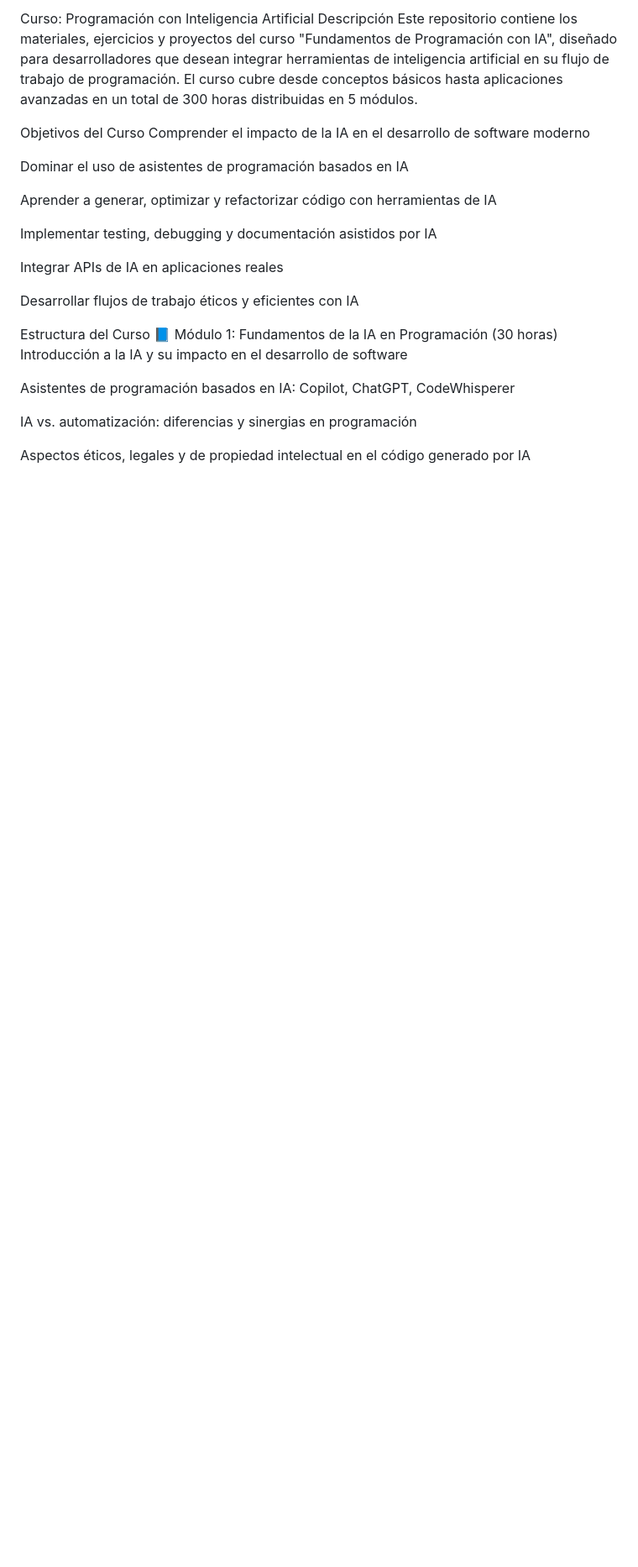
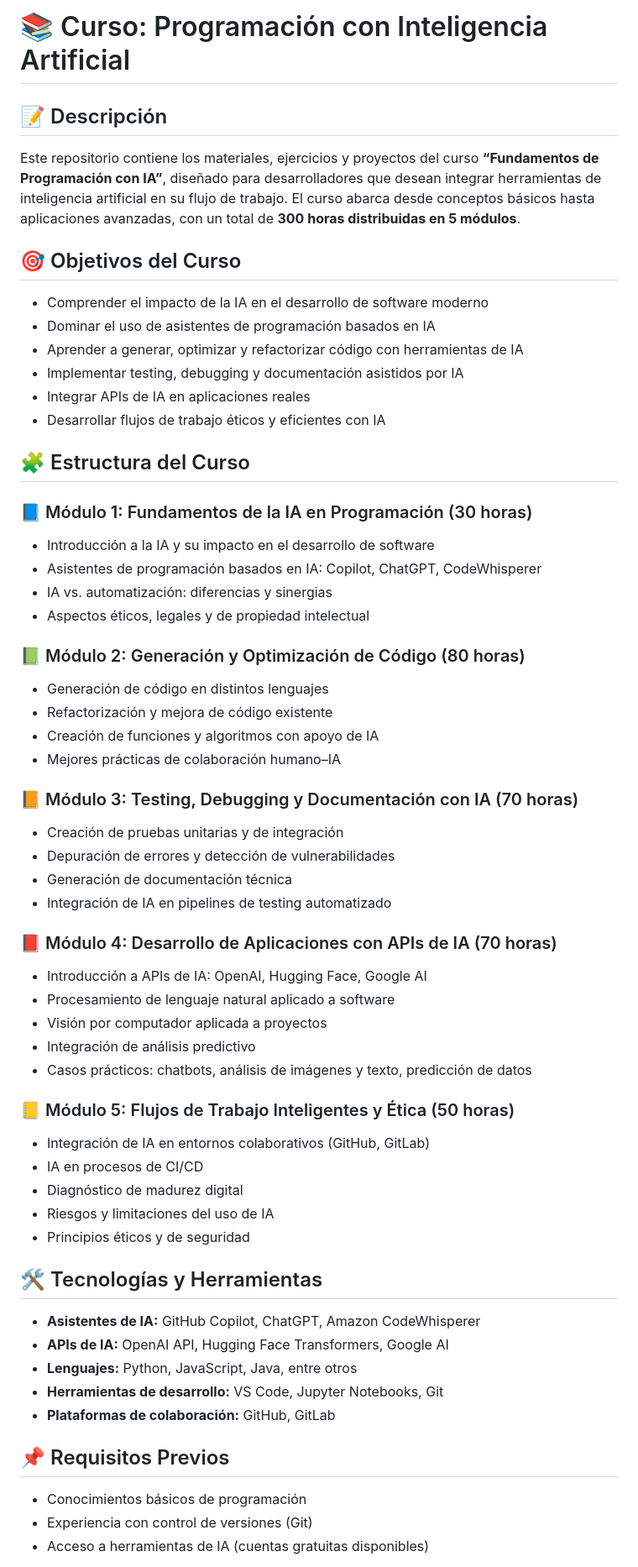
Before and after one commit to rusgar/IA_Para_Programadores, a Markdown page: readme.md, the part around one of its changes. Shown at 84% size. Rendered like a GitHub page; blank space fills up the shorter version.

Commit message:
Revise course README for clarity and structure

```diff
--- a/readme.md
+++ b/readme.md
@@ -1,27 +1,59 @@
-Curso: Programación con Inteligencia Artificial
-Descripción
-Este repositorio contiene los materiales, ejercicios y proyectos del curso "Fundamentos de Programación con IA", diseñado para desarrolladores que desean integrar herramientas de inteligencia artificial en su flujo de trabajo de programación. El curso cubre desde conceptos básicos hasta aplicaciones avanzadas en un total de 300 horas distribuidas en 5 módulos.
+# 📚 Curso: Programación con Inteligencia Artificial
 
-Objetivos del Curso
-Comprender el impacto de la IA en el desarrollo de software moderno
+## 📝 Descripción
+Este repositorio contiene los materiales, ejercicios y proyectos del curso **“Fundamentos de Programación con IA”**, diseñado para desarrolladores que desean integrar herramientas de inteligencia artificial en su flujo de trabajo. El curso abarca desde conceptos básicos hasta aplicaciones avanzadas, con un total de **300 horas distribuidas en 5 módulos**.
 
-Dominar el uso de asistentes de programación basados en IA
+## 🎯 Objetivos del Curso
+- Comprender el impacto de la IA en el desarrollo de software moderno
+- Dominar el uso de asistentes de programación basados en IA
+- Aprender a generar, optimizar y refactorizar código con herramientas de IA
+- Implementar testing, debugging y documentación asistidos por IA
+- Integrar APIs de IA en aplicaciones reales
+- Desarrollar flujos de trabajo éticos y eficientes con IA
 
-Aprender a generar, optimizar y refactorizar código con herramientas de IA
+## 🧩 Estructura del Curso
 
-Implementar testing, debugging y documentación asistidos por IA
+### 📘 Módulo 1: Fundamentos de la IA en Programación (30 horas)
+- Introducción a la IA y su impacto en el desarrollo de software
+- Asistentes de programación basados en IA: Copilot, ChatGPT, CodeWhisperer
+- IA vs. automatización: diferencias y sinergias
+- Aspectos éticos, legales y de propiedad intelectual
 
-Integrar APIs de IA en aplicaciones reales
+### 📗 Módulo 2: Generación y Optimización de Código (80 horas)
+- Generación de código en distintos lenguajes
+- Refactorización y mejora de código existente
+- Creación de funciones y algoritmos con apoyo de IA
+- Mejores prácticas de colaboración humano–IA
 
-Desarrollar flujos de trabajo éticos y eficientes con IA
+### 📙 Módulo 3: Testing, Debugging y Documentación con IA (70 horas)
+- Creación de pruebas unitarias y de integración
+- Depuración de errores y detección de vulnerabilidades
+- Generación de documentación técnica
+- Integración de IA en pipelines de testing automatizado
 
-Estructura del Curso
-📘 Módulo 1: Fundamentos de la IA en Programación (30 horas)
-Introducción a la IA y su impacto en el desarrollo de software
+### 📕 Módulo 4: Desarrollo de Aplicaciones con APIs de IA (70 horas)
+- Introducción a APIs de IA: OpenAI, Hugging Face, Google AI
+- Procesamiento de lenguaje natural aplicado a software
+- Visión por computador aplicada a proyectos
+- Integración de análisis predictivo
+- Casos prácticos: chatbots, análisis de imágenes y texto, predicción de datos
 
-Asistentes de programación basados en IA: Copilot, ChatGPT, CodeWhisperer
+### 📒 Módulo 5: Flujos de Trabajo Inteligentes y Ética (50 horas)
+- Integración de IA en entornos colaborativos (GitHub, GitLab)
+- IA en procesos de CI/CD
+- Diagnóstico de madurez digital
+- Riesgos y limitaciones del uso de IA
+- Principios éticos y de seguridad
 
-IA vs. automatización: diferencias y sinergias en programación
+## 🛠️ Tecnologías y Herramientas
+- **Asistentes de IA:** GitHub Copilot, ChatGPT, Amazon CodeWhisperer
+- **APIs de IA:** OpenAI API, Hugging Face Transformers, Google AI
+- **Lenguajes:** Python, JavaScript, Java, entre otros
+- **Herramientas de desarrollo:** VS Code, Jupyter Notebooks, Git
+- **Plataformas de colaboración:** GitHub, GitLab
 
-Aspectos éticos, legales y de propiedad intelectual en el código generado por IA
+## 📌 Requisitos Previos
+- Conocimientos básicos de programación
+- Experiencia con control de versiones (Git)
+- Acceso a herramientas de IA (cuentas gratuitas disponibles)
 
```
Also changed, not shown: other parts of readme.md (+23 -85 lines).
